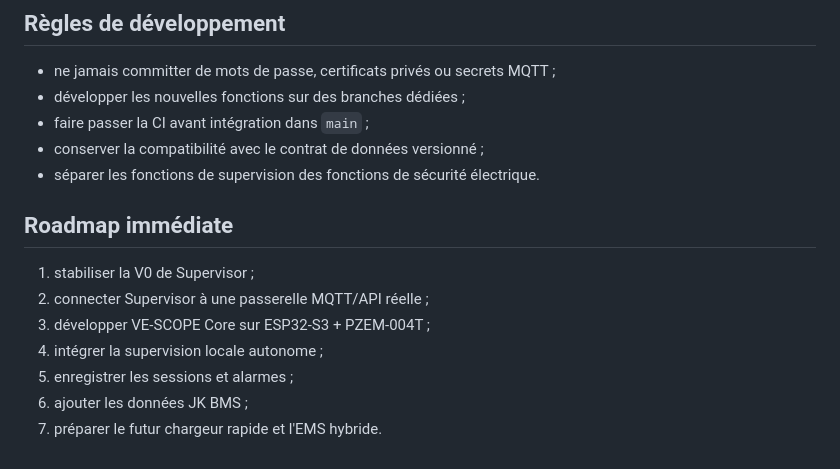
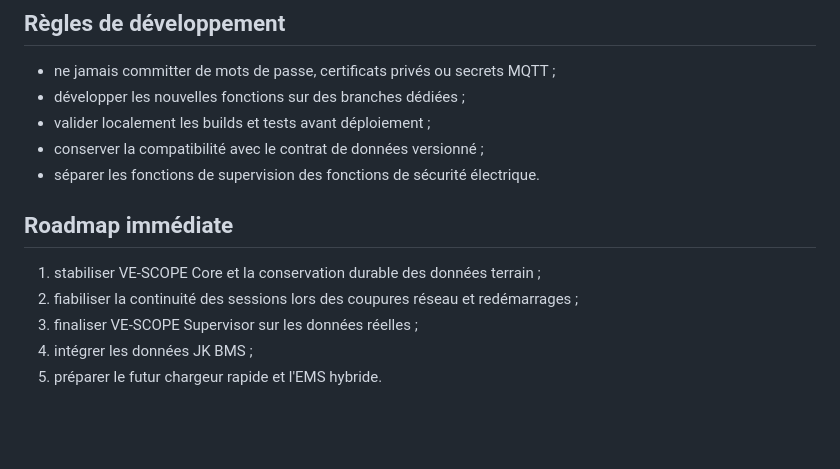
Before and after one commit to Scorpion160/borne-de-recharge-ve, a Markdown page: README.md, the part around one of its changes. GitHub-like rendering; blank space fills up the shorter version.

```diff
--- a/README.md
+++ b/README.md
@@ -102,16 +83,14 @@ Le contrat MQTT de référence est documenté dans `docs/protocols/mqtt-v1.md`.
 
 - ne jamais committer de mots de passe, certificats privés ou secrets MQTT ;
 - développer les nouvelles fonctions sur des branches dédiées ;
-- faire passer la CI avant intégration dans `main` ;
+- valider localement les builds et tests avant déploiement ;
 - conserver la compatibilité avec le contrat de données versionné ;
 - séparer les fonctions de supervision des fonctions de sécurité électrique.
 
 ## Roadmap immédiate
 
-1. stabiliser la V0 de Supervisor ;
-2. connecter Supervisor à une passerelle MQTT/API réelle ;
-3. développer VE-SCOPE Core sur ESP32-S3 + PZEM-004T ;
-4. intégrer la supervision locale autonome ;
-5. enregistrer les sessions et alarmes ;
-6. ajouter les données JK BMS ;
-7. préparer le futur chargeur rapide et l'EMS hybride.
+1. stabiliser VE-SCOPE Core et la conservation durable des données terrain ;
+2. fiabiliser la continuité des sessions lors des coupures réseau et redémarrages ;
+3. finaliser VE-SCOPE Supervisor sur les données réelles ;
+4. intégrer les données JK BMS ;
+5. préparer le futur chargeur rapide et l'EMS hybride.
```
Also changed, not shown: other parts of README.md (+26 -45 lines).
